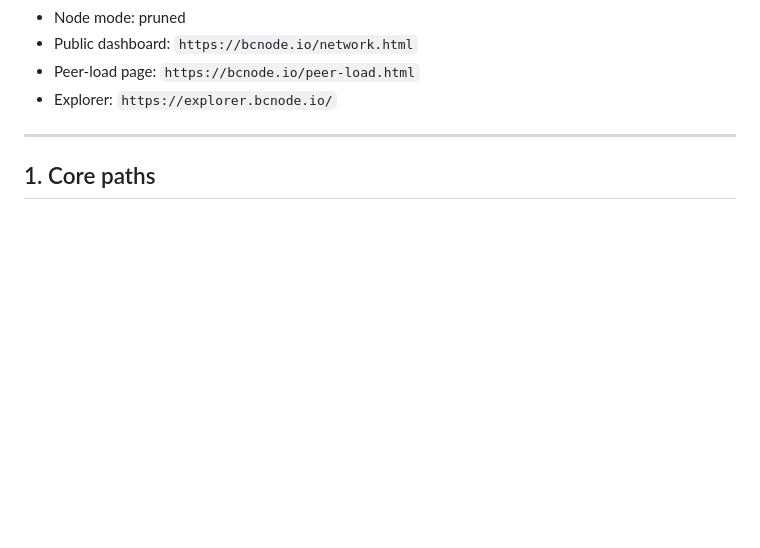
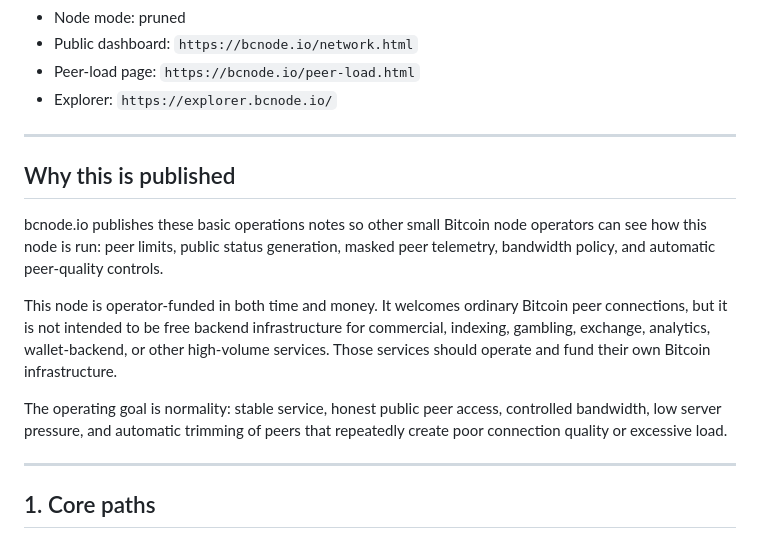
Before and after one commit to cosigo/bcnode.io, a Markdown page: BCNODE-OPS.md, the part around the change. Drawn GitHub-style; blank space fills up the shorter version.

Commit message:
Explain public bcnode operations notes

```diff
--- a/BCNODE-OPS.md
+++ b/BCNODE-OPS.md
@@ -12,6 +12,16 @@ Last major operating state:
 - Public dashboard: `https://bcnode.io/network.html`
 - Peer-load page: `https://bcnode.io/peer-load.html`
 - Explorer: `https://explorer.bcnode.io/`
+
+---
+
+## Why this is published
+
+bcnode.io publishes these basic operations notes so other small Bitcoin node operators can see how this node is run: peer limits, public status generation, masked peer telemetry, bandwidth policy, and automatic peer-quality controls.
+
+This node is operator-funded in both time and money. It welcomes ordinary Bitcoin peer connections, but it is not intended to be free backend infrastructure for commercial, indexing, gambling, exchange, analytics, wallet-backend, or other high-volume services. Those services should operate and fund their own Bitcoin infrastructure.
+
+The operating goal is normality: stable service, honest public peer access, controlled bandwidth, low server pressure, and automatic trimming of peers that repeatedly create poor connection quality or excessive load.
 
 ---
 
```
